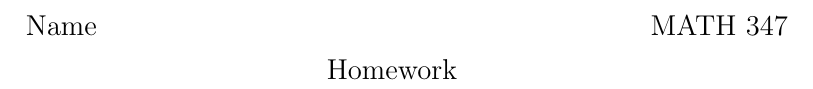
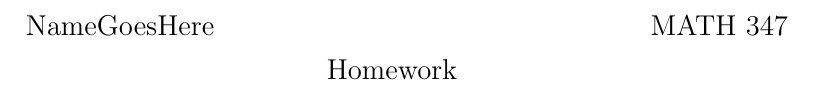
Before and after one commit to RamGoenka/Mathematics-ProblemSet-Template, a LaTeX document (Template.TeX): part of the page, cut so that both start at the same text. Compiled offline with pdfLaTeX.

Commit message:
Update Template.TeX

```diff
--- a/Template.TeX
+++ b/Template.TeX
@@ -23,7 +23,7 @@
 \linespread{1.5}
 
 %STARTING THE DOCUMENT
-{\Large Name
+{\Large NameGoesHere
 \hfill  MATH 347}
 \begin{center}
 {\Large Homework #}
```
